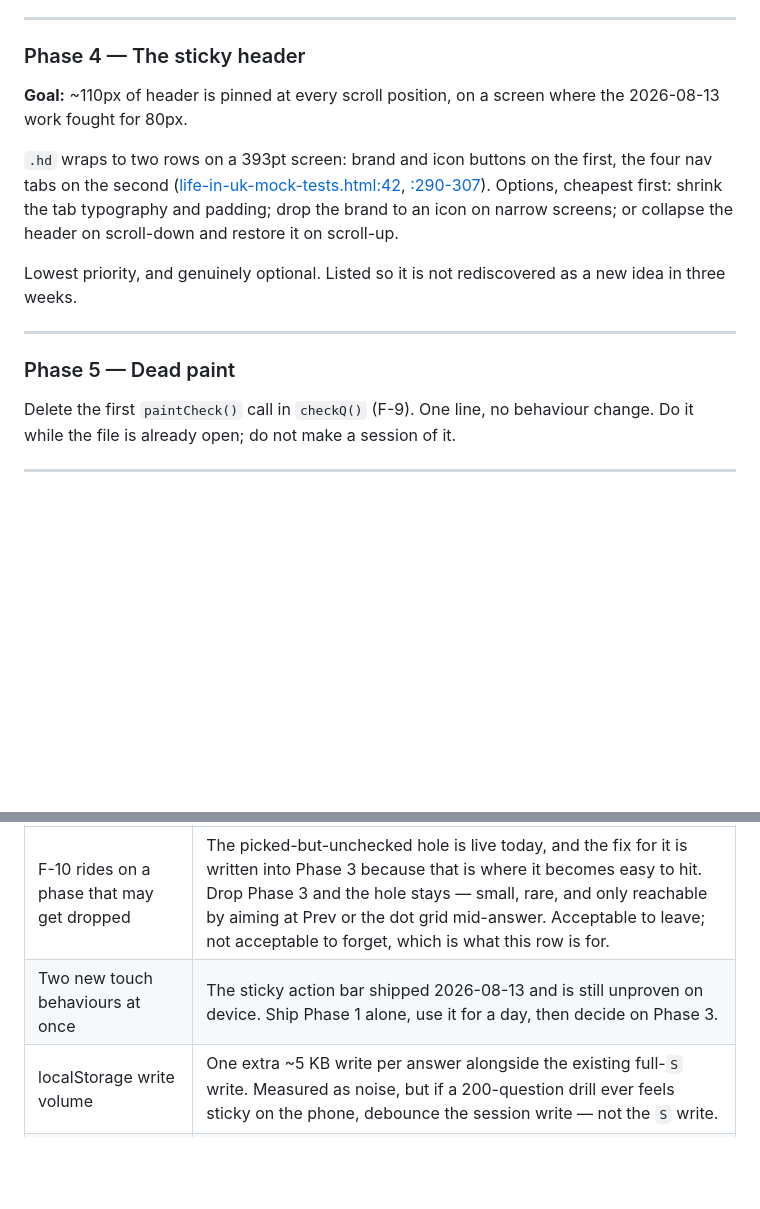
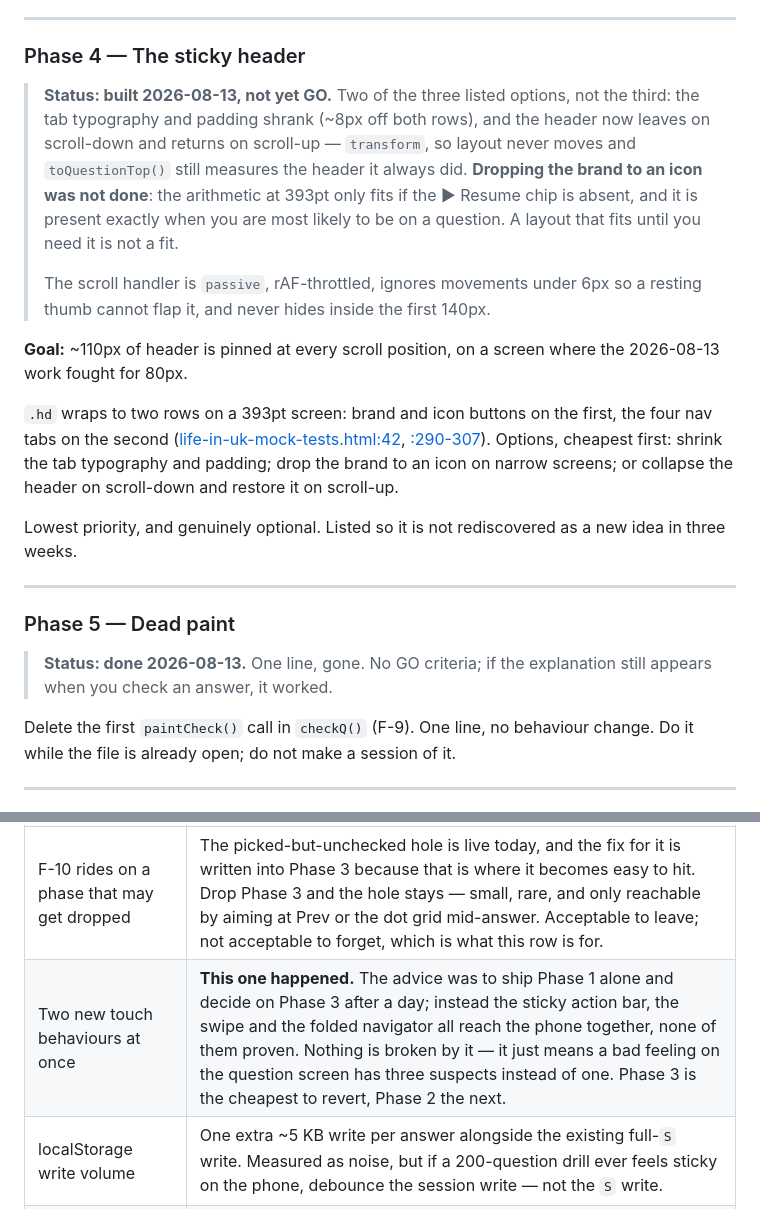
Before and after one commit to rahman-atiq/LitUK-Test, a Markdown page: PLAN-quiz-ux.md, 2 parts joined by grey strips. GitHub-like rendering; blank space fills up the shorter version.

```diff
--- a/PLAN-quiz-ux.md
+++ b/PLAN-quiz-ux.md
@@ -345,6 +379,18 @@ worth making three weeks out.
 
 ### Phase 4 — The sticky header
 
+> **Status: built 2026-08-13, not yet GO.** Two of the three listed options, not
+> the third: the tab typography and padding shrank (~8px off both rows), and the
+> header now leaves on scroll-down and returns on scroll-up — `transform`, so
+> layout never moves and `toQuestionTop()` still measures the header it always
+> did. **Dropping the brand to an icon was not done**: the arithmetic at 393pt
+> only fits if the ▶ Resume chip is absent, and it is present exactly when you
+> are most likely to be on a question. A layout that fits until you need it is
+> not a fit.
+>
+> The scroll handler is `passive`, rAF-throttled, ignores movements under 6px so
+> a resting thumb cannot flap it, and never hides inside the first 140px.
+
 **Goal:** ~110px of header is pinned at every scroll position, on a screen where the
 2026-08-13 work fought for 80px.
 
@@ -360,6 +406,9 @@ idea in three weeks.
 ---
 
 ### Phase 5 — Dead paint
+
+> **Status: done 2026-08-13.** One line, gone. No GO criteria; if the explanation
+> still appears when you check an answer, it worked.
 
 Delete the first `paintCheck()` call in `checkQ()` (F-9). One line, no behaviour
 change. Do it while the file is already open; do not make a session of it.
@@ -377,7 +426,7 @@ change. Do it while the file is already open; do not make a session of it.
 | Parallel timed tests | D-2 permits two timed tests running at once, both burning wall clock, both able to expire unattended. Nothing breaks — INV-9 means neither records without a tap — but it is a way to lose two mocks instead of one. Worth noticing on device before deciding it needs a guard. |
 | Timed tests will suddenly feel shorter | They will, because F-5 was quietly making them longer. Expect the first post-fix mock to score worse and do not read it as a regression. Say this out loud to each other. |
 | F-10 rides on a phase that may get dropped | The picked-but-unchecked hole is live today, and the fix for it is written into Phase 3 because that is where it becomes easy to hit. Drop Phase 3 and the hole stays — small, rare, and only reachable by aiming at Prev or the dot grid mid-answer. Acceptable to leave; not acceptable to forget, which is what this row is for. |
-| Two new touch behaviours at once | The sticky action bar shipped 2026-08-13 and is still unproven on device. Ship Phase 1 alone, use it for a day, then decide on Phase 3. |
+| Two new touch behaviours at once | **This one happened.** The advice was to ship Phase 1 alone and decide on Phase 3 after a day; instead the sticky action bar, the swipe and the folded navigator all reach the phone together, none of them proven. Nothing is broken by it — it just means a bad feeling on the question screen has three suspects instead of one. Phase 3 is the cheapest to revert, Phase 2 the next. |
 | localStorage write volume | One extra ~5 KB write per answer alongside the existing full-`S` write. Measured as noise, but if a 200-question drill ever feels sticky on the phone, debounce the session write — not the `S` write. |
 | Verification is manual | No headless browser in this project. Every GO criterion above is a thing to do on the phone; budget for that rather than assuming a test run covers it. |
 
```
Also changed, not shown: other parts of PLAN-quiz-ux.md (+57 -5 lines).
